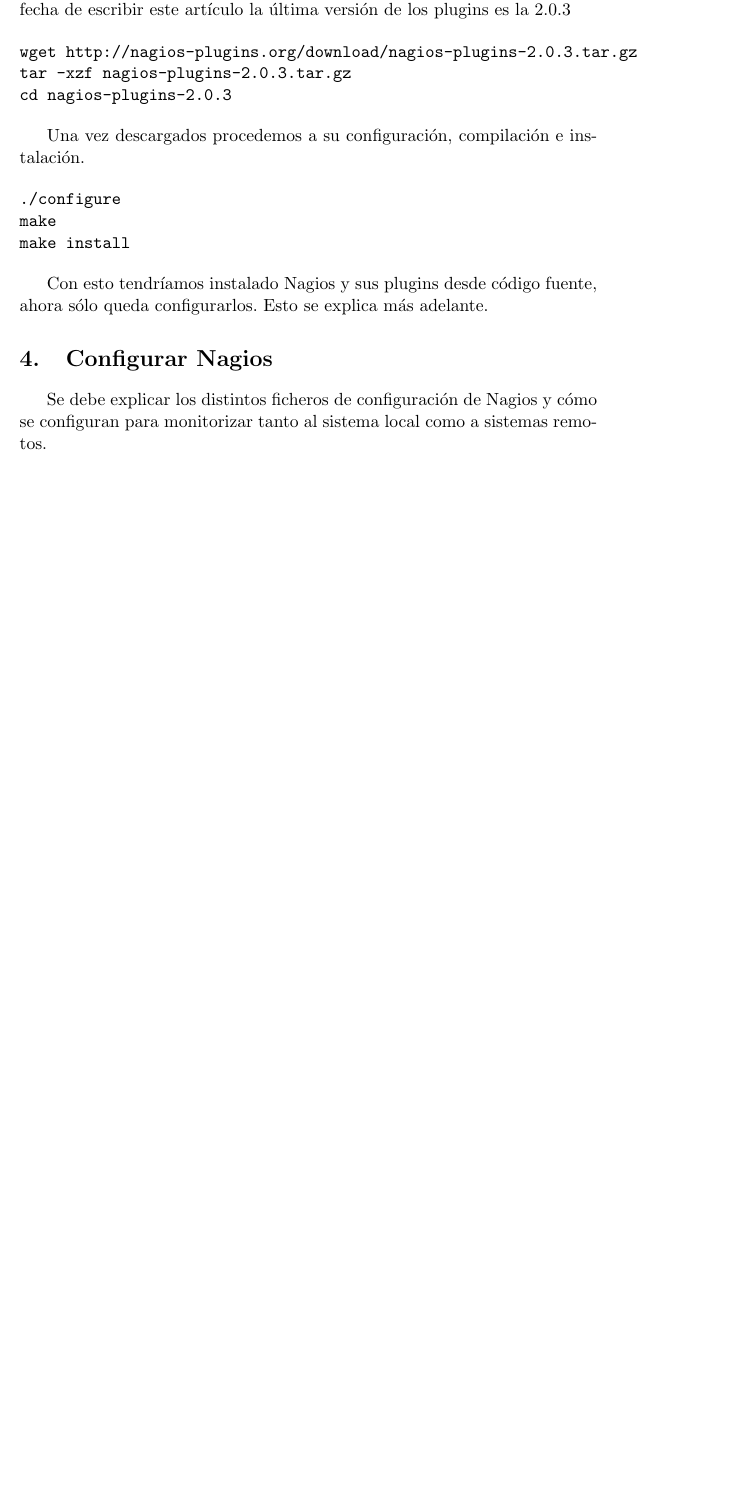
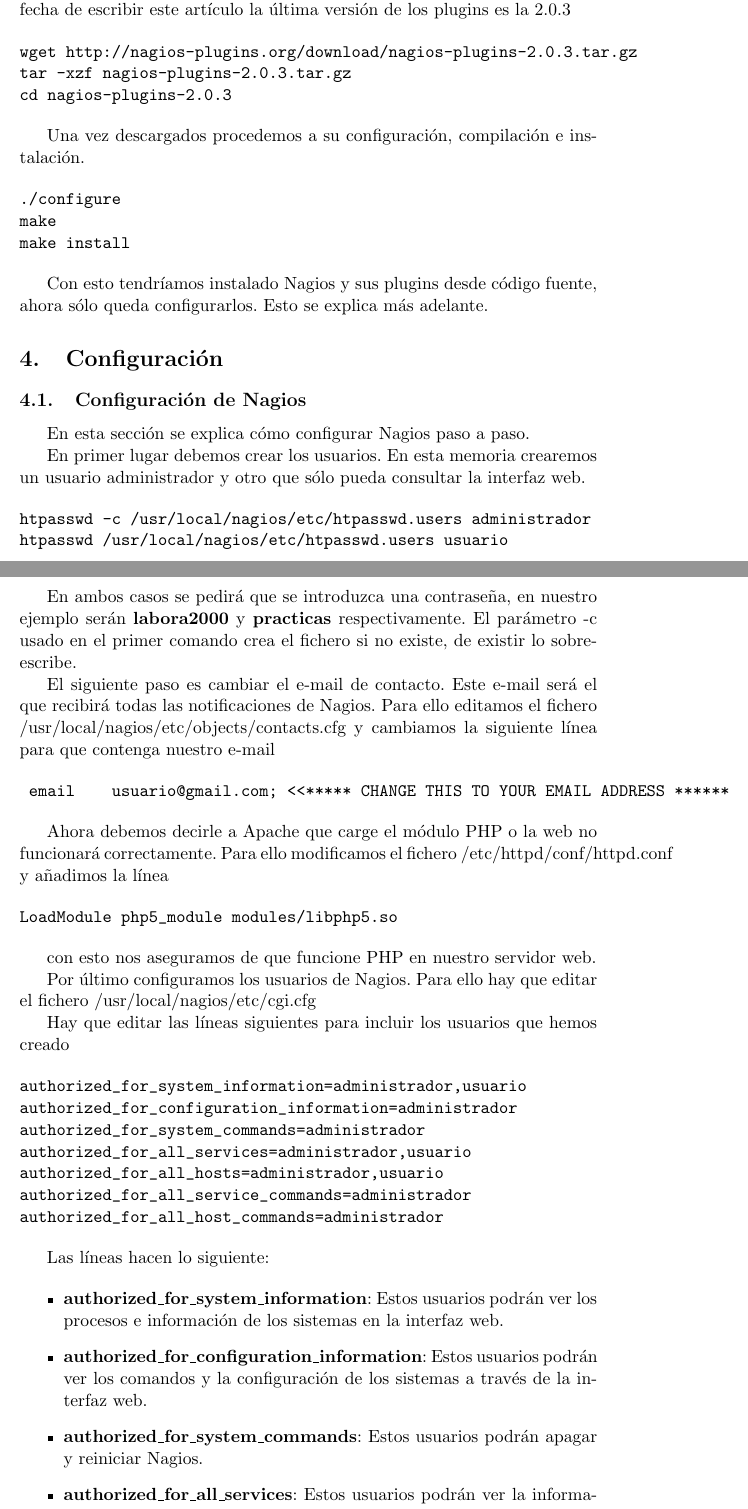
Before and after one commit to MihaiLupoiu/documentoNagios, a LaTeX document (basememoria.tex): part of page 6 of 7 before the commit and two parts of pages 6 and 7 of 8 after it, the two joined at a grey line, cut so that both start at the same text, the shorter picture padded with empty space. Compiled offline with pdfLaTeX.

Commit message:
Finished Nagios Configuration

```diff
--- a/basememoria.tex
+++ b/basememoria.tex
@@ -175,7 +175,53 @@
 
 Con esto tendríamos instalado Nagios y sus plugins desde código fuente, ahora sólo queda configurarlos. Esto se explica más adelante.
 
-\section{Configurar Nagios}
+\section{Configuración}
 
-Se debe explicar los distintos ficheros de configuración de Nagios y cómo se configuran para
-monitorizar tanto al sistema local como a sistemas remotos.
+\subsection{Configuración de Nagios}
+En esta sección se explica cómo configurar Nagios paso a paso.
+
+En primer lugar debemos crear los usuarios. En esta memoria crearemos un usuario administrador y otro que sólo pueda consultar la interfaz web.
+
+\begin{verbatim}
+htpasswd -c /usr/local/nagios/etc/htpasswd.users administrador
+htpasswd /usr/local/nagios/etc/htpasswd.users usuario
+\end{verbatim}
+
+En ambos casos se pedirá que se introduzca una contraseña, en nuestro ejemplo serán \textbf{labora2000} y \textbf{practicas} respectivamente. El parámetro -c usado en el primer comando crea el fichero si no existe, de existir lo sobreescribe.
+
+El siguiente paso es cambiar el e-mail de contacto. Este e-mail será el que recibirá todas las notificaciones de Nagios. Para ello editamos el fichero /usr/local/nagios/etc/objects/contacts.cfg y cambiamos la siguiente línea para que contenga nuestro e-mail
+
+\begin{verbatim}
+ email    usuario@gmail.com; <<***** CHANGE THIS TO YOUR EMAIL ADDRESS ******
+\end{verbatim}
+
+Ahora debemos decirle a Apache que carge el módulo PHP o la web no funcionará correctamente. Para ello modificamos el fichero /etc/httpd/conf/httpd.conf y añadimos la línea
+
+\begin{verbatim}
+LoadModule php5_module modules/libphp5.so
+\end{verbatim}
+
+con esto nos aseguramos de que funcione PHP en nuestro servidor web.
+
+Por último configuramos los usuarios de Nagios. Para ello hay que editar el fichero /usr/local/nagios/etc/cgi.cfg
+
+Hay que editar las líneas siguientes para incluir los usuarios que hemos creado
+
+\begin{verbatim}
+authorized_for_system_information=administrador,usuario
+authorized_for_configuration_information=administrador
+authorized_for_system_commands=administrador
+authorized_for_all_services=administrador,usuario
+authorized_for_all_hosts=administrador,usuario
+authorized_for_all_service_commands=administrador
+authorized_for_all_host_commands=administrador
+\end{verbatim}
+
+Las líneas hacen lo siguiente:
+
+\begin{itemize}
+\item \textbf{authorized\_for\_system\_information}: Estos usuarios podrán ver los procesos e información de los sistemas en la interfaz web.
+\item \textbf{authorized\_for\_configuration\_information}: Estos usuarios podrán ver los comandos y la configuración de los sistemas a través de la interfaz web.
+\item \textbf{authorized\_for\_system\_commands}: Estos usuarios podrán apagar y reiniciar Nagios.
+\item \textbf{authorized\_for\_all\_services}: Estos usuarios podrán ver la información de todos los servicios monitorizados.
+\item \textbf{authorized\_for\_all\_hosts}: Estos ususarios podrán ver la información de todos los sistemas monitorizados.
```
Also changed, not shown: basememoria.pdf, basememoria.tex (11 more changed lines).
